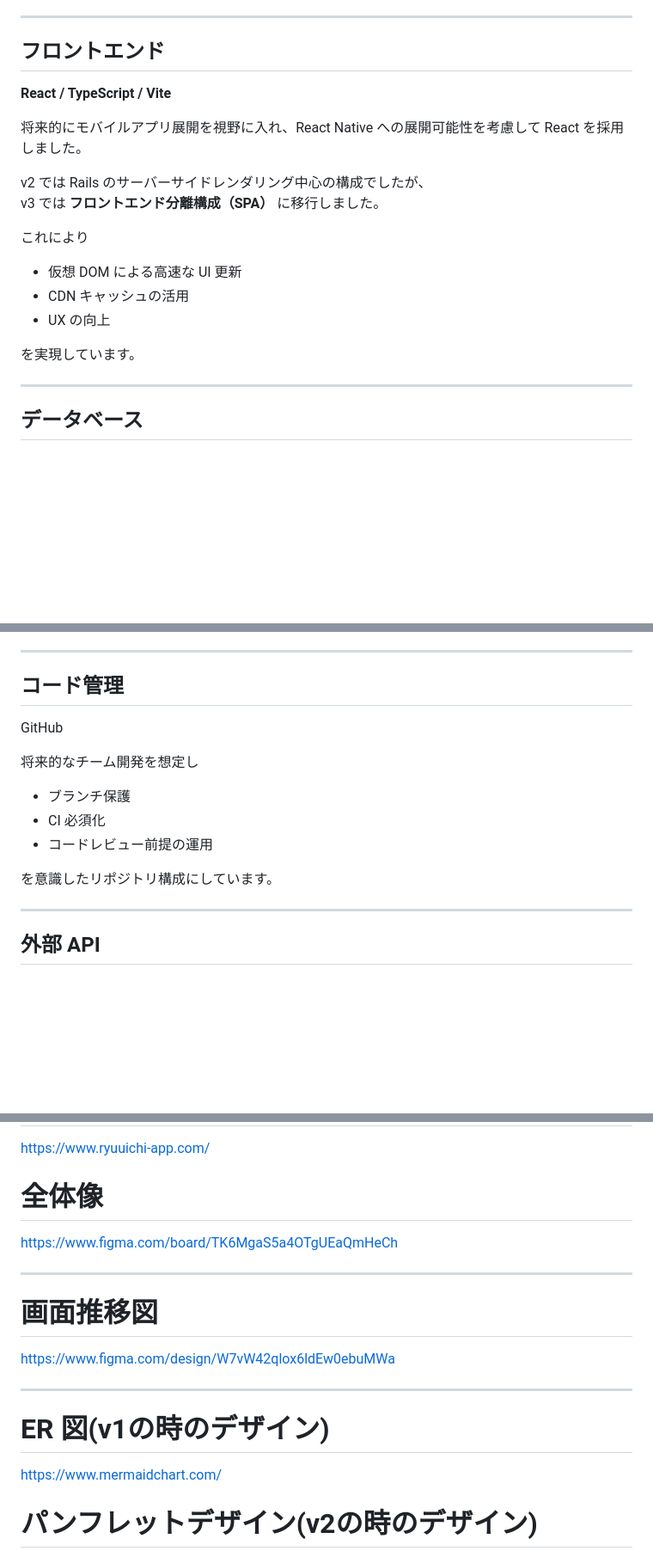
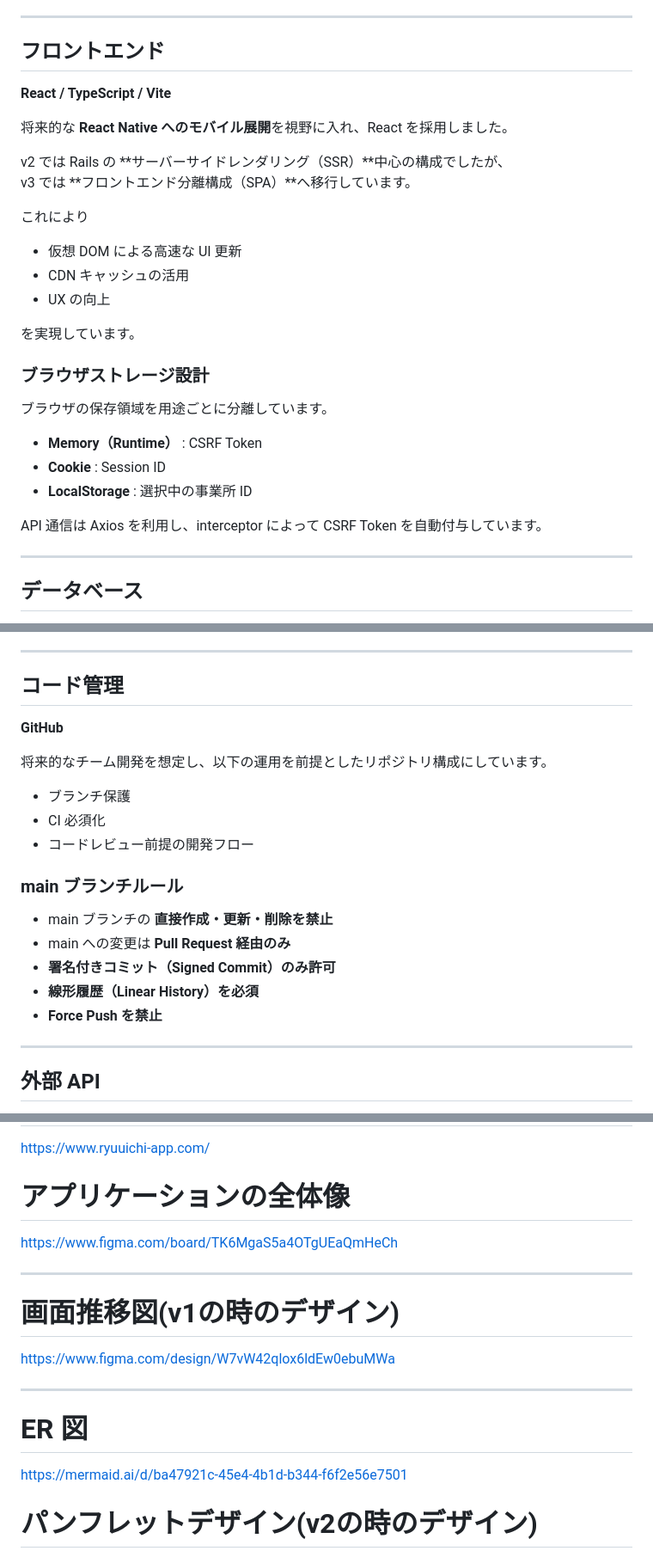
Before and after one commit to Ryu2013/care-shift-v3, a Markdown page: README.md, 3 parts joined by grey strips. Shown at 86% size. Rendered like a GitHub page; blank space fills up the shorter version.

Commit message:
READMEの修正

```diff
--- a/README.md
+++ b/README.md
@@ -95,12 +81,13 @@ Rails の「設定より規約」の思想に基づき、規約に沿った実
 ---
 
 ## フロントエンド
+
 **React / TypeScript / Vite**
 
-将来的にモバイルアプリ展開を視野に入れ、React Native への展開可能性を考慮して React を採用しました。
+将来的な **React Native へのモバイル展開**を視野に入れ、React を採用しました。
 
-v2 では Rails のサーバーサイドレンダリング中心の構成でしたが、
-v3 では **フロントエンド分離構成（SPA）** に移行しました。
+v2 では Rails の **サーバーサイドレンダリング（SSR）**中心の構成でしたが、
+v3 では **フロントエンド分離構成（SPA）**へ移行しています。
 
 これにより
 
@@ -109,6 +96,16 @@ v3 では **フロントエンド分離構成（SPA）** に移行しました
 - UX の向上
 
 を実現しています。
+
+### ブラウザストレージ設計
+
+ブラウザの保存領域を用途ごとに分離しています。
+
+- **Memory（Runtime）** : CSRF Token
+- **Cookie** : Session ID
+- **LocalStorage** : 選択中の事業所 ID
+
+API 通信は Axios を利用し、interceptor によって CSRF Token を自動付与しています。
 
 ---
 
@@ -185,15 +182,22 @@ Docker / Docker Compose
 ---
 
 ## コード管理
-GitHub
 
-将来的なチーム開発を想定し
+**GitHub**
+
+将来的なチーム開発を想定し、以下の運用を前提としたリポジトリ構成にしています。
 
 - ブランチ保護
 - CI 必須化
-- コードレビュー前提の運用
+- コードレビュー前提の開発フロー
 
-を意識したリポジトリ構成にしています。
+### main ブランチルール
+
+- main ブランチの **直接作成・更新・削除を禁止**
+- main への変更は **Pull Request 経由のみ**
+- **署名付きコミット（Signed Commit）のみ許可**
+- **線形履歴（Linear History）を必須**
+- **Force Push を禁止**
 
 ---
 
@@ -216,21 +220,21 @@ https://github.com/Ryu2013/care-shift-v3
 
 https://www.ryuuichi-app.com/
 
-# 全体像
+# アプリケーションの全体像
 
 https://www.figma.com/board/TK6MgaS5a4OTgUEaQmHeCh
 
 ---
 
-# 画面推移図
+# 画面推移図(v1の時のデザイン)
 
 https://www.figma.com/design/W7vW42qlox6ldEw0ebuMWa
 
 ---
 
-# ER 図(v1の時のデザイン)
+# ER 図
 
-https://www.mermaidchart.com/
+https://mermaid.ai/d/ba47921c-45e4-4b1d-b344-f6f2e56e7501
 
 # パンフレットデザイン(v2の時のデザイン)
 
```
Also changed, not shown: other parts of README.md (+2 -16 lines).
